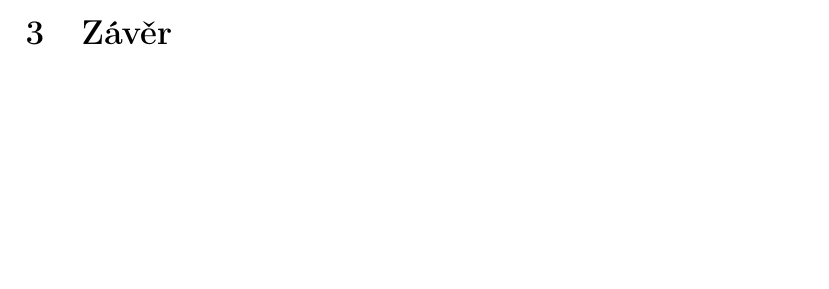
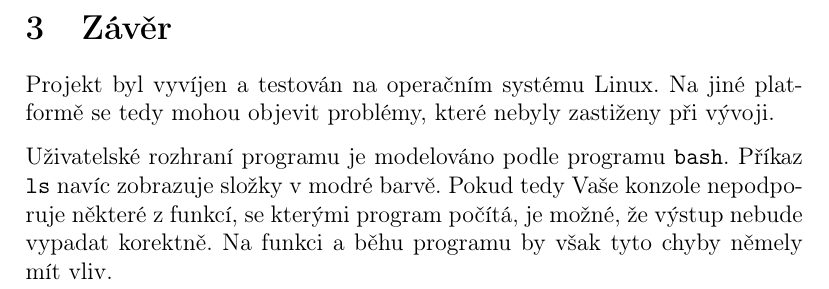
Before and after one commit to TomasTobrman/ZOS-SEM, a LaTeX document (docs/main.tex): part of page 7 of 7 before the commit and part of page 8 of 8 after it, cut so that both start at the same text, the shorter picture padded with empty space. Compiled offline with pdfLaTeX.

Commit message:
docs: conclusion

```diff
--- a/docs/main.tex
+++ b/docs/main.tex
@@ -234,4 +234,12 @@ Příkaz očekává právě jeden argument s~cestou/názvem prázdného adresá
 
 \section{Závěr}
 
+Projekt byl vyvíjen a testován na operačním systému Linux.
+Na jiné platformě se tedy mohou objevit problémy, které nebyly zastiženy při vývoji.
+
+Uživatelské rozhraní programu je modelováno podle programu \texttt{bash}.
+Příkaz \texttt{ls} navíc zobrazuje složky v modré barvě.
+Pokud tedy Vaše konzole nepodporuje některé z funkcí, se kterými program počítá, je možné, že výstup nebude vypadat korektně.
+Na funkci a běhu programu by však tyto chyby němely mít vliv.
+
 \end{document}
```
